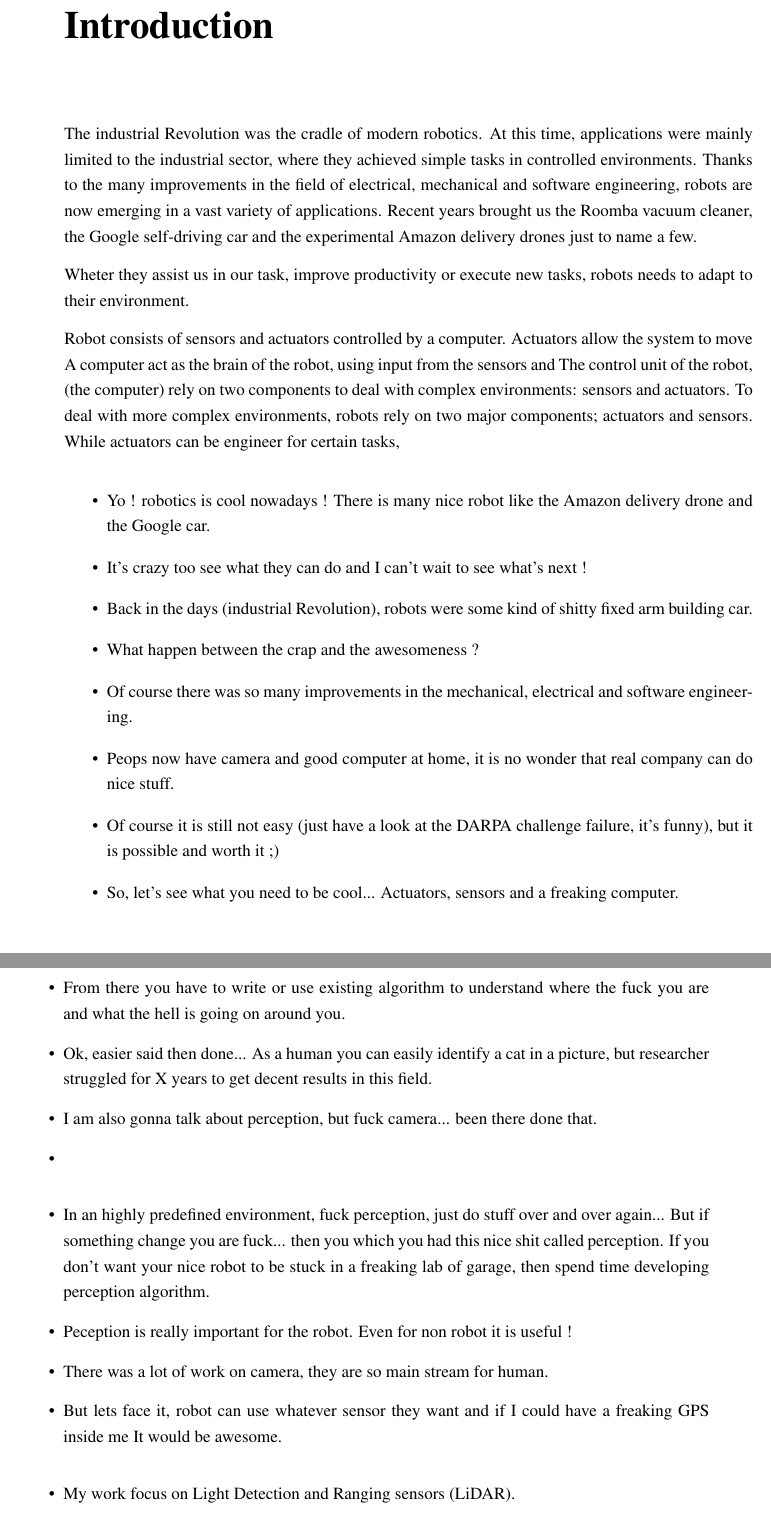
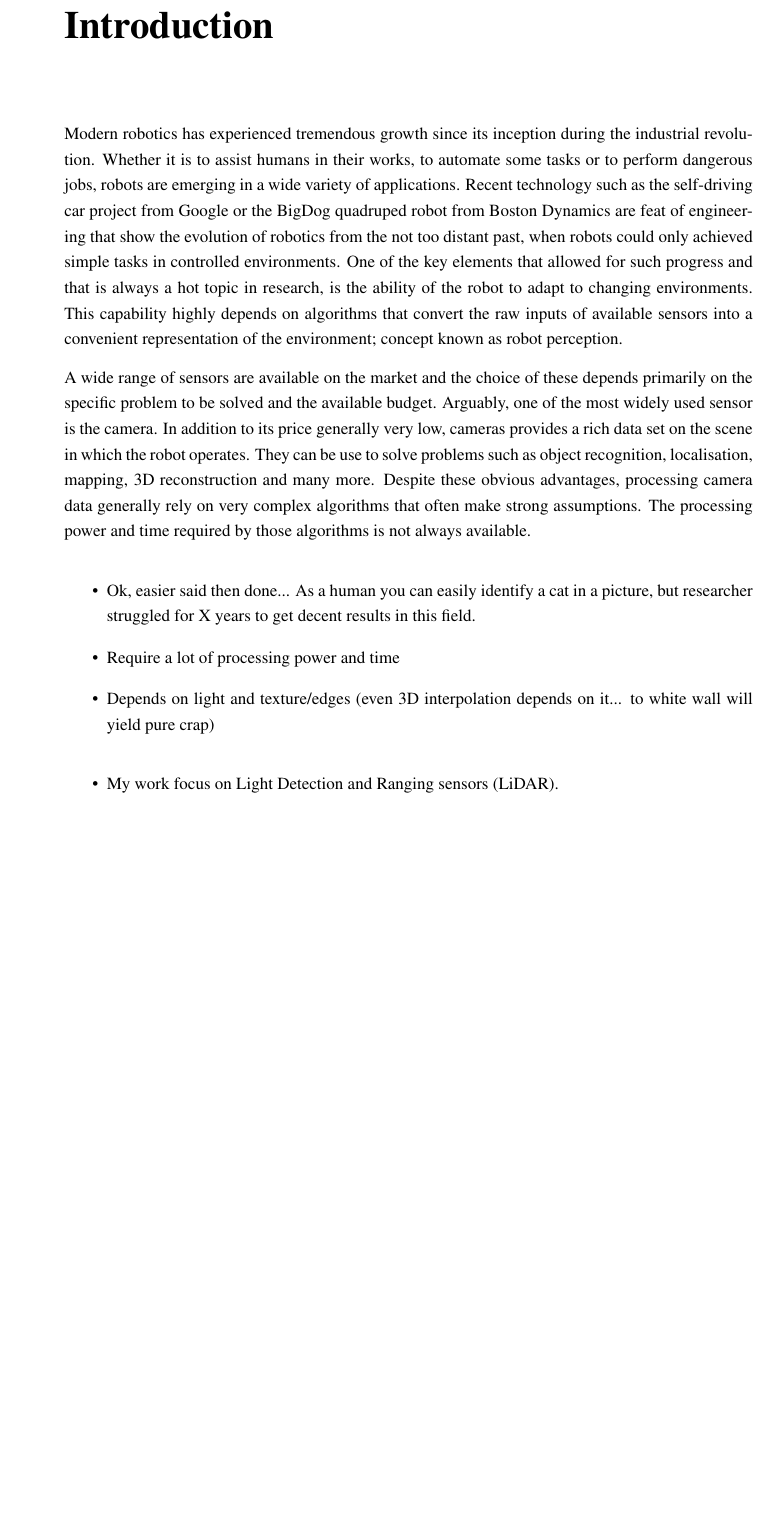
Before and after one commit to smichaud/ThesisMaster, a LaTeX thesis (Thesis/907192552.tex, which reads Thesis/tex/pre/intro.tex): two parts of pages 19 and 20 of 46 before the commit and part of page 19 of 46 after it, the two joined at a grey line, cut so that both start at the same text, the shorter picture padded with empty space. Compiled offline with pdfLaTeX.

Commit message:
still working on intro

```diff
--- a/Thesis/tex/pre/intro.tex
+++ b/Thesis/tex/pre/intro.tex
@@ -1,36 +1,16 @@
 \chapter*{Introduction}
 \phantomsection\addcontentsline{toc}{chapter}{Introduction}
 
-The industrial Revolution was the cradle of modern robotics. At this time, applications were mainly limited to the industrial sector, where they achieved simple tasks in controlled environments. Thanks to the many improvements in the field of electrical, mechanical and software engineering, robots are now emerging in a vast variety of applications. Recent years brought us the Roomba vacuum cleaner, the Google self-driving car and the experimental Amazon delivery drones just to name a few.
+Modern robotics has experienced tremendous growth since its inception during the industrial revolution. Whether it is to assist humans in their works, to automate some tasks or to perform dangerous jobs, robots are emerging in a wide variety of applications. Recent technology such as the self-driving car project from Google or the BigDog quadruped robot from Boston Dynamics are feat of engineering that show the evolution of robotics from the not too distant past, when robots could only achieved simple tasks in controlled environments. One of the key elements that allowed for such progress and that is always a hot topic in research, is the ability of the robot to adapt to changing environments. This capability highly depends on algorithms that convert the raw inputs of available sensors into a convenient representation of the environment; concept known as robot perception.
 
-Wheter they assist us in our task, improve productivity or execute new tasks, robots needs to adapt to their environment.
+A wide range of sensors are available on the market and the choice of these depends primarily on the specific problem to be solved and the available budget. Arguably, one of the most widely used sensor is the camera. In addition to its price generally very low, cameras provides a rich data set on the scene in which the robot operates. They can be use to solve problems such as object recognition, localisation, mapping, 3D reconstruction and many more. Despite these obvious advantages, processing camera data generally rely on very complex algorithms that often make strong assumptions. The processing power and time required by those algorithms is not always available.
 
-Robot consists of sensors and actuators controlled by a computer. Actuators allow the system to move
-A computer act as the brain of the robot, using input from the sensors and
-The control unit of the robot, (the computer) rely on two components to deal with  complex environments: sensors and actuators.
-To deal with more complex environments, robots rely on two major components; actuators and sensors. While actuators can be engineer for certain tasks,
 
 
 \begin{itemize}
-    \item Yo ! robotics is cool nowadays ! There is many nice robot like the Amazon delivery drone and the Google car.
-    \item It's crazy too see what they can do and I can't wait to see what's next !
-    \item Back in the days (industrial Revolution), robots were some kind of shitty fixed arm building car.
-    \item What happen between the crap and the awesomeness ?
-    \item Of course there was so many improvements in the mechanical, electrical and software engineering.
-    \item Peops now have camera and good computer at home, it is no wonder that real company can do nice stuff.
-    \item Of course it is still not easy (just have a look at the DARPA challenge failure, it's funny), but it is possible and worth it ;)
-    \item So, let's see what you need to be cool... Actuators, sensors and a freaking computer.
-    \item From there you have to write or use existing algorithm to understand where the fuck you are and what the hell is going on around you.
     \item Ok, easier said then done... As a human you can easily identify a cat in a picture, but researcher struggled for X years to get decent results in this field.
-    \item I am also gonna talk about perception, but fuck camera... been there done that.
-    \item
-\end{itemize}
-
-\begin{itemize}
-        \item In an highly predefined environment, fuck perception, just do stuff over and over again... But if something change you are fuck... then you which you had this nice shit called perception. If you don't want your nice robot to be stuck in a freaking lab of garage, then spend time developing perception algorithm.
-    \item Peception is really important for the robot. Even for non robot it is useful !
-    \item There was a lot of work on camera, they are so main stream for human.
-    \item But lets face it, robot can use whatever sensor they want and if I could have a freaking GPS inside me It would be awesome.
+    \item Require a lot of processing power and time
+    \item Depends on light and texture/edges (even 3D interpolation depends on it... to white wall will yield pure crap)
 \end{itemize}
 
 \begin{itemize}
```
Also changed, not shown: Thesis/tex/pre/intro.tex (4 more changed lines).
